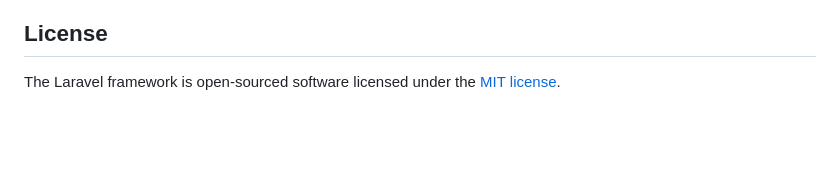
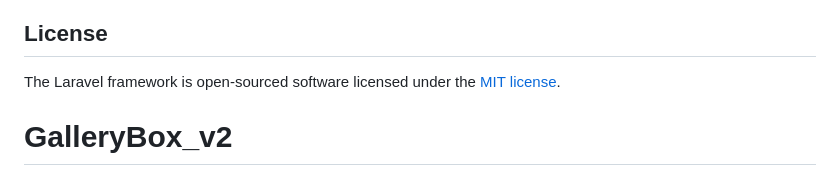
Before and after one commit to Stylenecy/movie-web, a Markdown page: README.md, the part around the change. GitHub-like rendering; blank space fills up the shorter version.

```diff
--- a/README.md
+++ b/README.md
@@ -76,3 +76,4 @@ If you discover a security vulnerability within Laravel, please send an e-mail t
 ## License
 
 The Laravel framework is open-sourced software licensed under the [MIT license](https://opensource.org/licenses/MIT).
+# GalleryBox_v2
```
